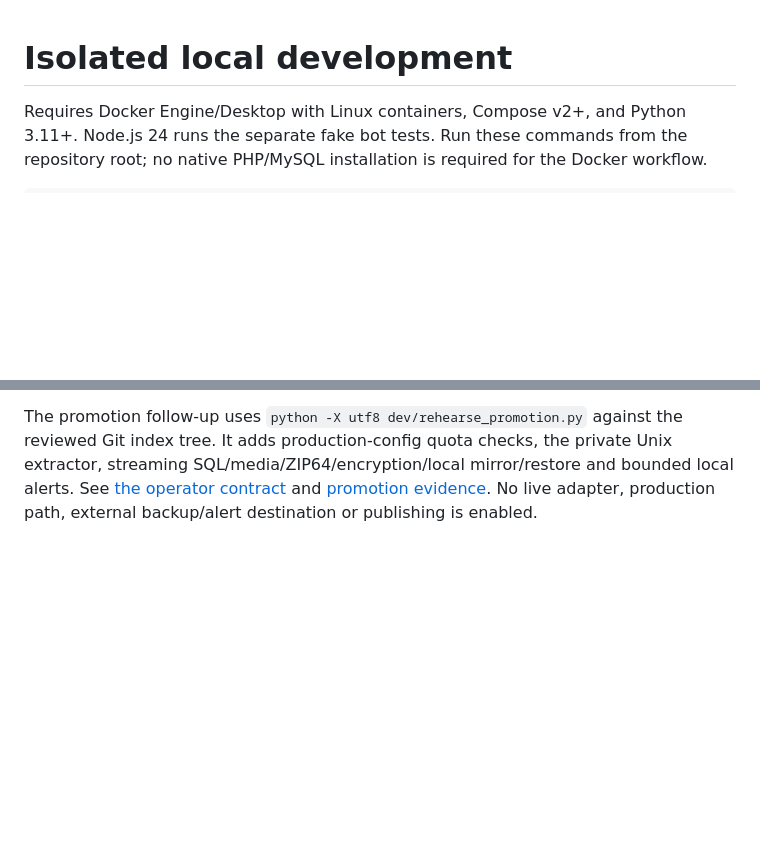
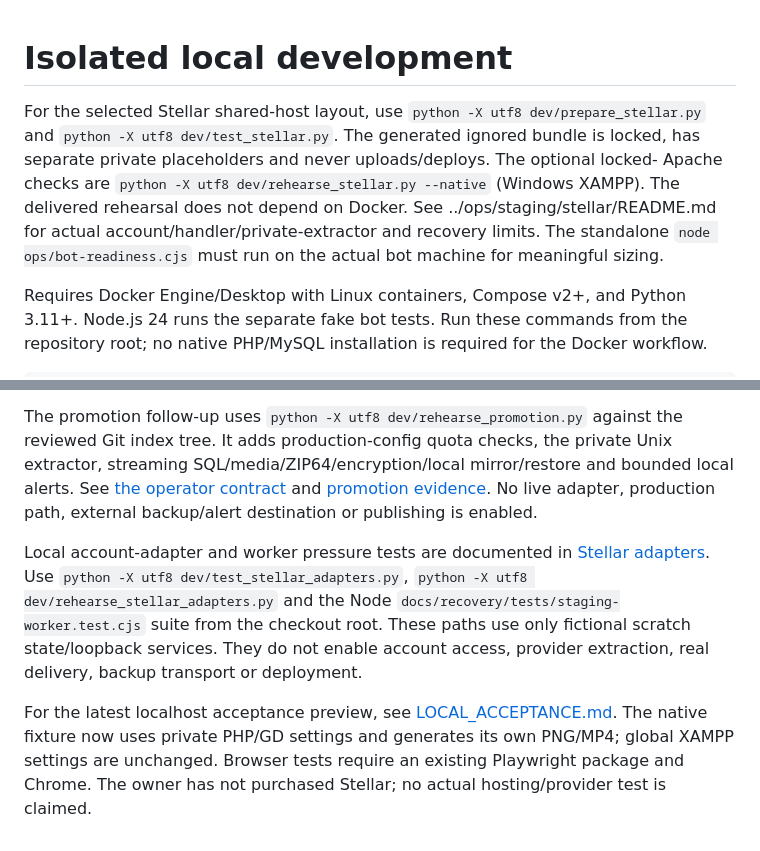
Before and after one commit to gayashan-indrasankha/Zinema.lk, a Markdown page: dev/README.md, 2 parts joined by grey strips. Rendered like a GitHub page; blank space fills up the shorter version.

Commit message:
docs(ops): document private staging and operator workflows

```diff
--- a/dev/README.md
+++ b/dev/README.md
@@ -1,4 +1,12 @@
 # Isolated local development
+
+For the selected Stellar shared-host layout, use `python -X utf8 dev/prepare_stellar.py`
+and `python -X utf8 dev/test_stellar.py`. The generated ignored bundle is locked,
+has separate private placeholders and never uploads/deploys. The optional locked-
+Apache checks are `python -X utf8 dev/rehearse_stellar.py --native` (Windows XAMPP).
+The delivered rehearsal does not depend on Docker. See ../ops/staging/stellar/README.md for actual
+account/handler/private-extractor and recovery limits. The standalone
+`node ops/bot-readiness.cjs` must run on the actual bot machine for meaningful sizing.
 
 Requires Docker Engine/Desktop with Linux containers, Compose v2+, and Python 3.11+.
 Node.js 24 runs the separate fake bot tests. Run these commands from the repository
@@ -163,3 +171,17 @@ extractor, streaming SQL/media/ZIP64/encryption/local mirror/restore and bounded
 local alerts. See [the operator contract](../ops/README.md) and
 [promotion evidence](../docs/recovery/PROMOTION_CONTROLS.md). No live adapter,
 production path, external backup/alert destination or publishing is enabled.
+
+Local account-adapter and worker pressure tests are documented in
+[Stellar adapters](../docs/recovery/STELLAR_ADAPTERS.md).
+Use `python -X utf8 dev/test_stellar_adapters.py`,
+`python -X utf8 dev/rehearse_stellar_adapters.py` and the Node
+`docs/recovery/tests/staging-worker.test.cjs` suite from the checkout root.
+These paths use only fictional scratch state/loopback services. They do not enable
+account access, provider extraction, real delivery, backup transport or deployment.
+
+For the latest localhost acceptance preview, see
+[LOCAL_ACCEPTANCE.md](../docs/recovery/LOCAL_ACCEPTANCE.md). The native fixture now
+uses private PHP/GD settings and generates its own PNG/MP4; global XAMPP settings
+are unchanged. Browser tests require an existing Playwright package and Chrome.
+The owner has not purchased Stellar; no actual hosting/provider test is claimed.
```
Also changed, not shown: ops/README.md (+14 -0 lines).
